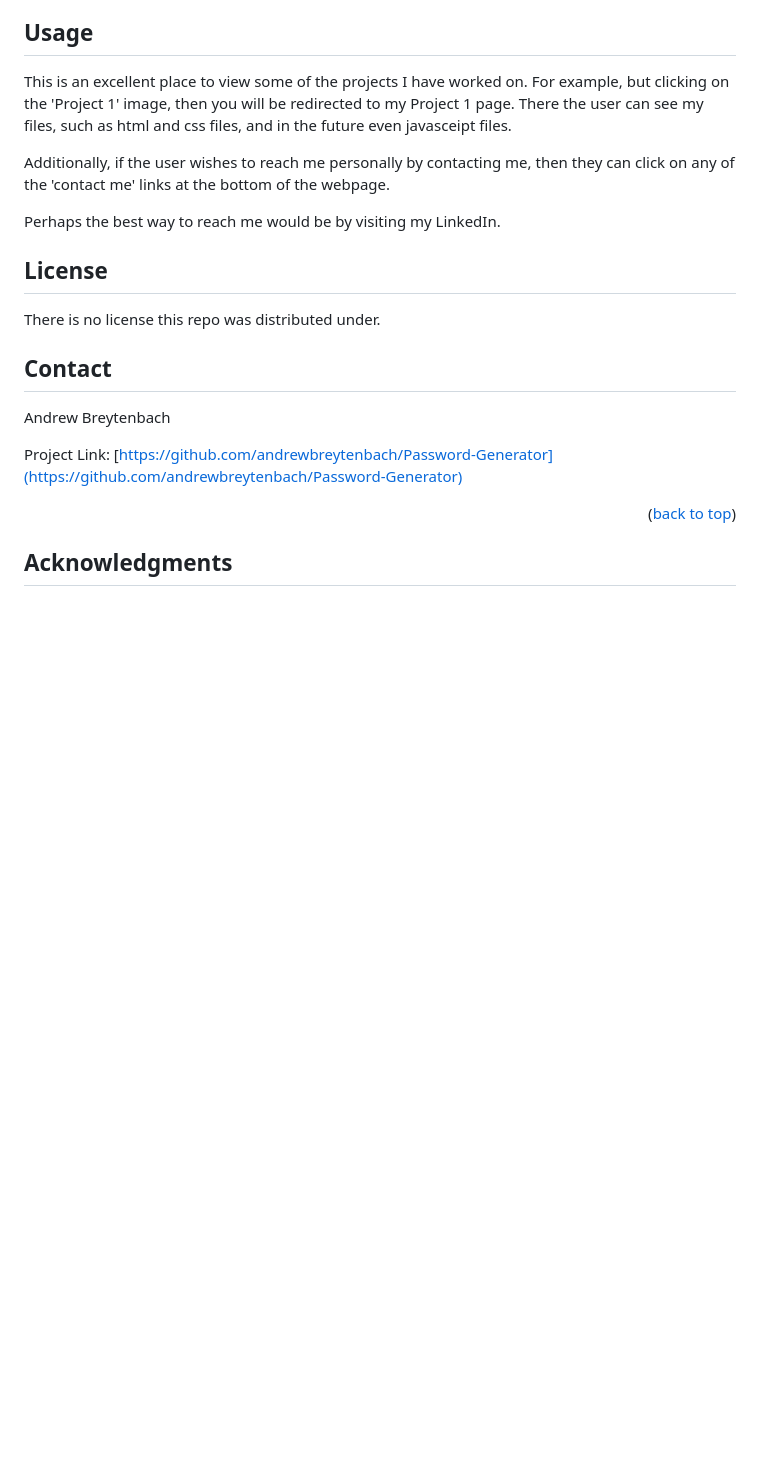
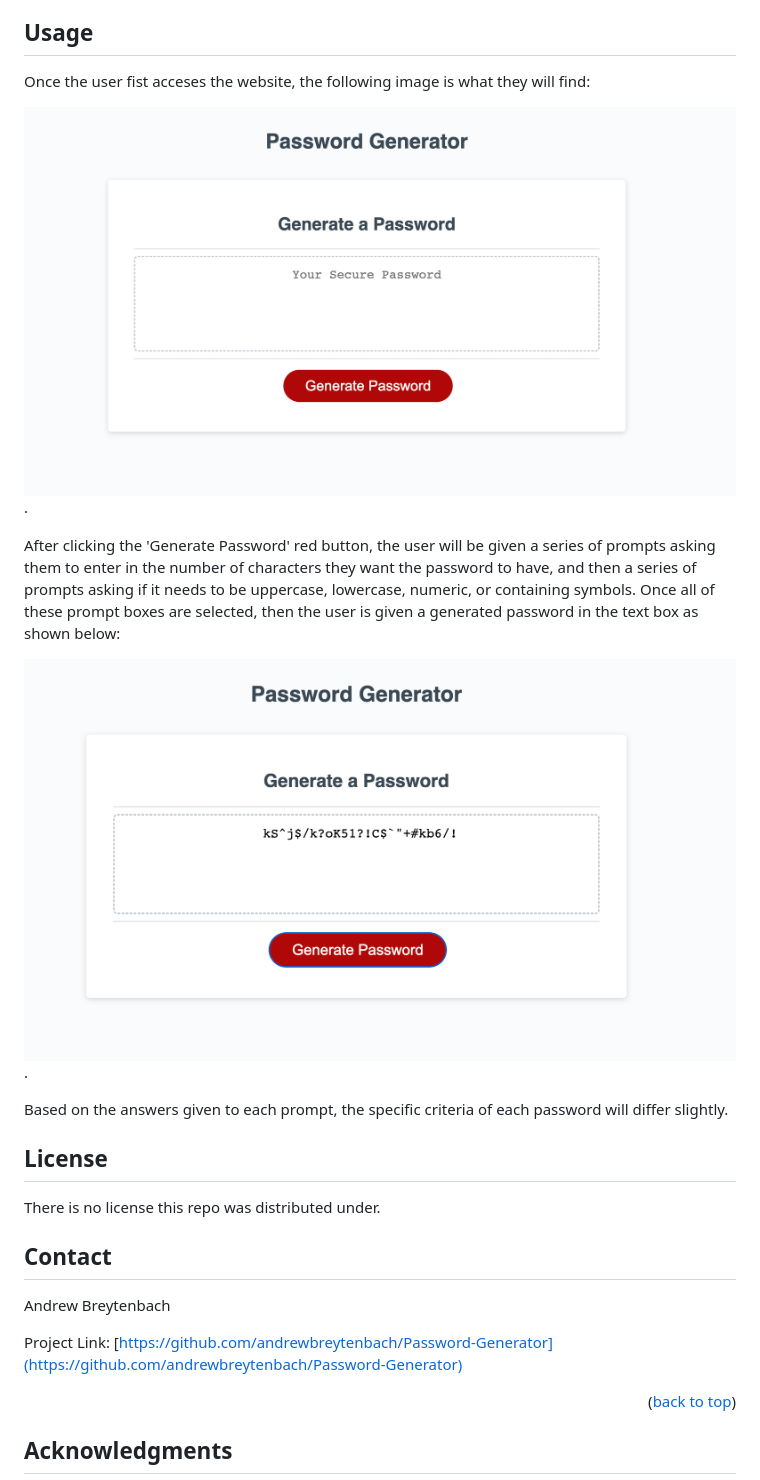
Before and after one commit to andrewbreytenbach/Password-Generator, a Markdown page: README.md, the part around the change. GitHub-like rendering; pictures changed too: empty.png (added), generated-password.png (added); blank space fills up the shorter version.

Commit message:
added screenshots to the README

```diff
--- a/README.md
+++ b/README.md
@@ -18,11 +18,15 @@ To get a local copy up and running, simply view the index.html file, stle.css, o
 
 ## Usage
 
-This is an excellent place to view some of the projects I have worked on. For example, but clicking on the 'Project 1' image, then you will be redirected to my Project 1 page. There the user can see my files, such as html and css files, and in the future even javasceipt files.
+Once the user fist acceses the website, the following image is what they will find:
 
-Additionally, if the user wishes to reach me personally by contacting me, then they can click on any of the 'contact me' links at the bottom of the webpage.
+![Website without the password generated](/empty.png "Empty Image").
 
-Perhaps the best way to reach me would be by visiting my LinkedIn.
+After clicking the 'Generate Password' red button, the user will be given a series of prompts asking them to enter in the number of characters they want the password to have, and then a series of prompts asking if it needs to be uppercase, lowercase, numeric, or containing symbols. Once all of these prompt boxes are selected, then the user is given a generated password in the text box as shown below:
+
+![Website the password generated](/generated-password.png "Generated Password").
+
+Based on the answers given to each prompt, the specific criteria of each password will differ slightly.
 
 ## License
 
```
